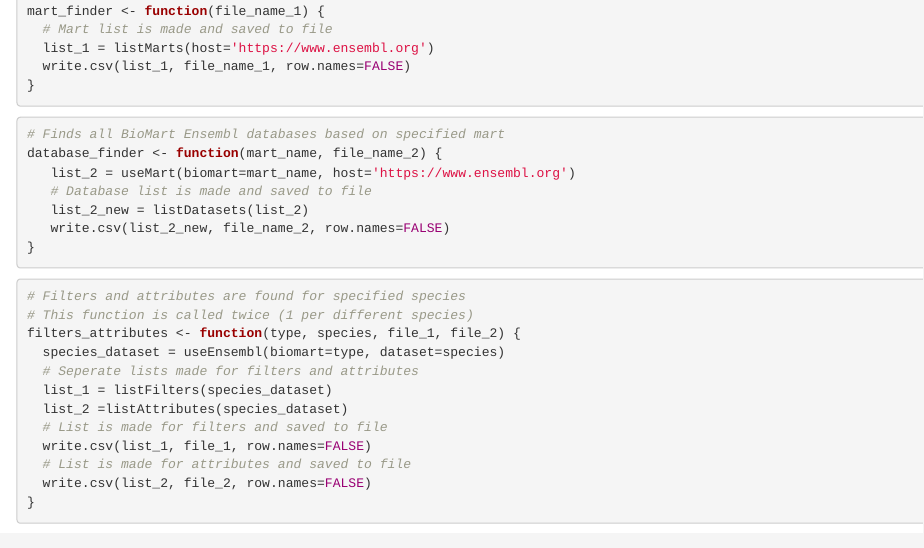
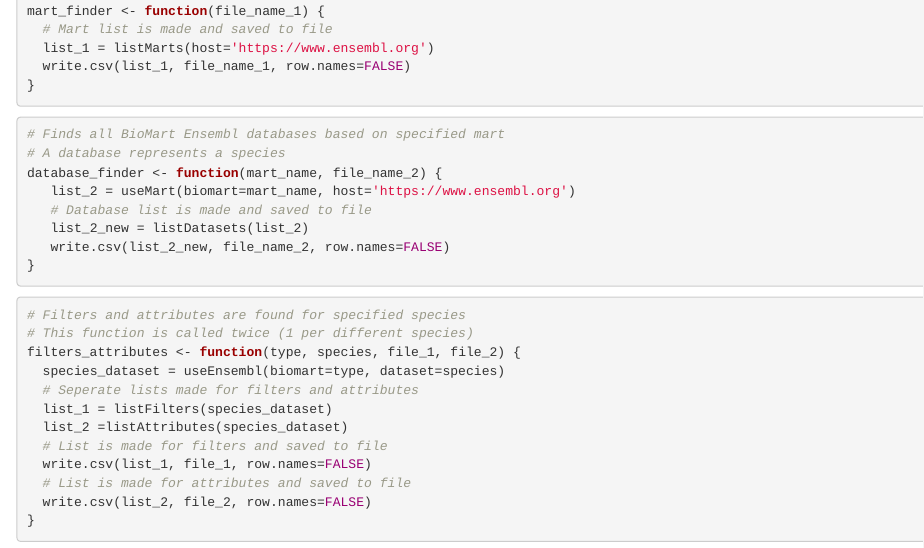
Before and after one commit to nparker2023/R-Pairwise-Alignment-With-BioMart-and-RefSeq, an R Markdown document (R Pipeline.Rmd): the page in a window 1100 px wide, from 230 px down. Rendered offline with R 4.5, knitr and Pandoc, with nearby package versions.

Commit message:
Update R Pipeline.Rmd

````diff
--- a/R Pipeline.Rmd
+++ b/R Pipeline.Rmd
@@ -41,6 +41,7 @@ mart_finder <- function(file_name_1) {
 
 ```{r}
 # Finds all BioMart Ensembl databases based on specified mart
+# A database represents a species
 database_finder <- function(mart_name, file_name_2) {
    list_2 = useMart(biomart=mart_name, host='https://www.ensembl.org')
    # Database list is made and saved to file
````
